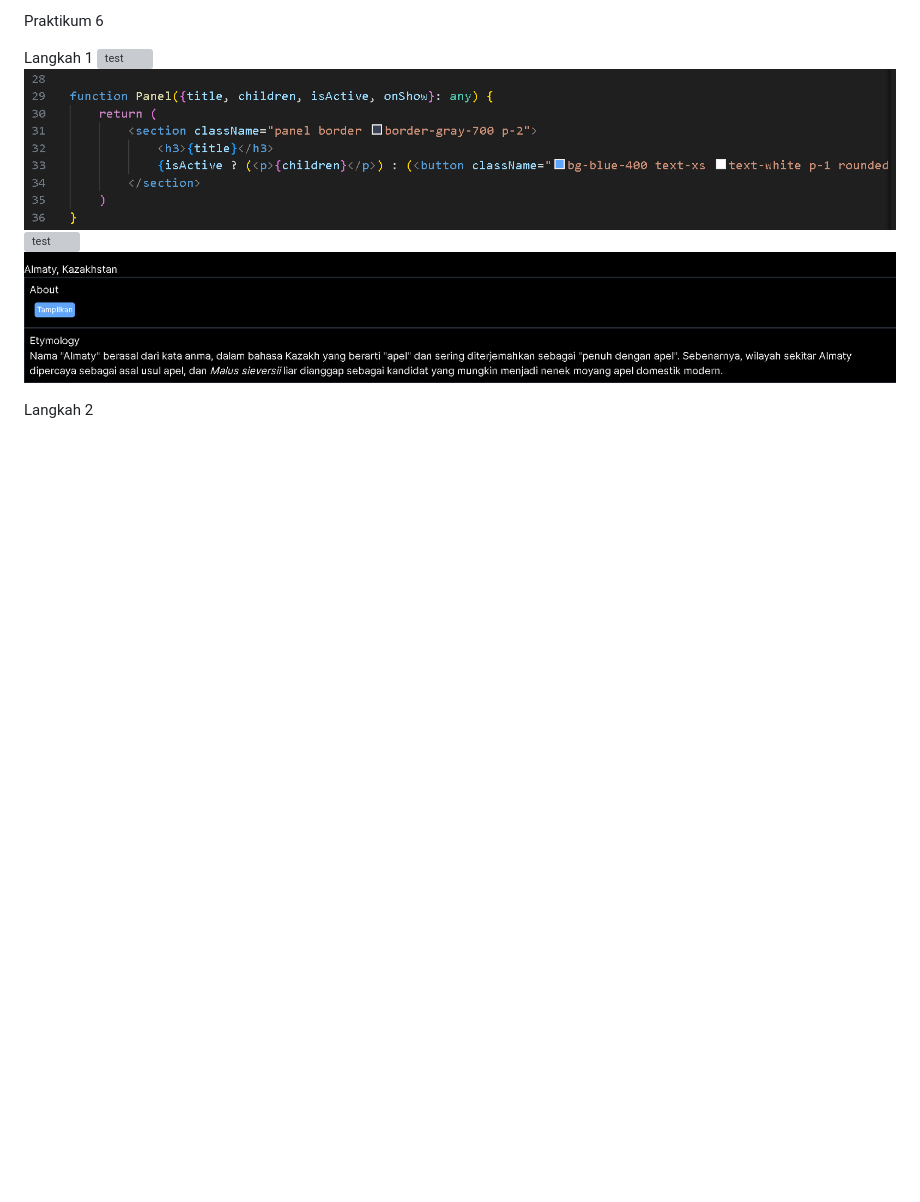
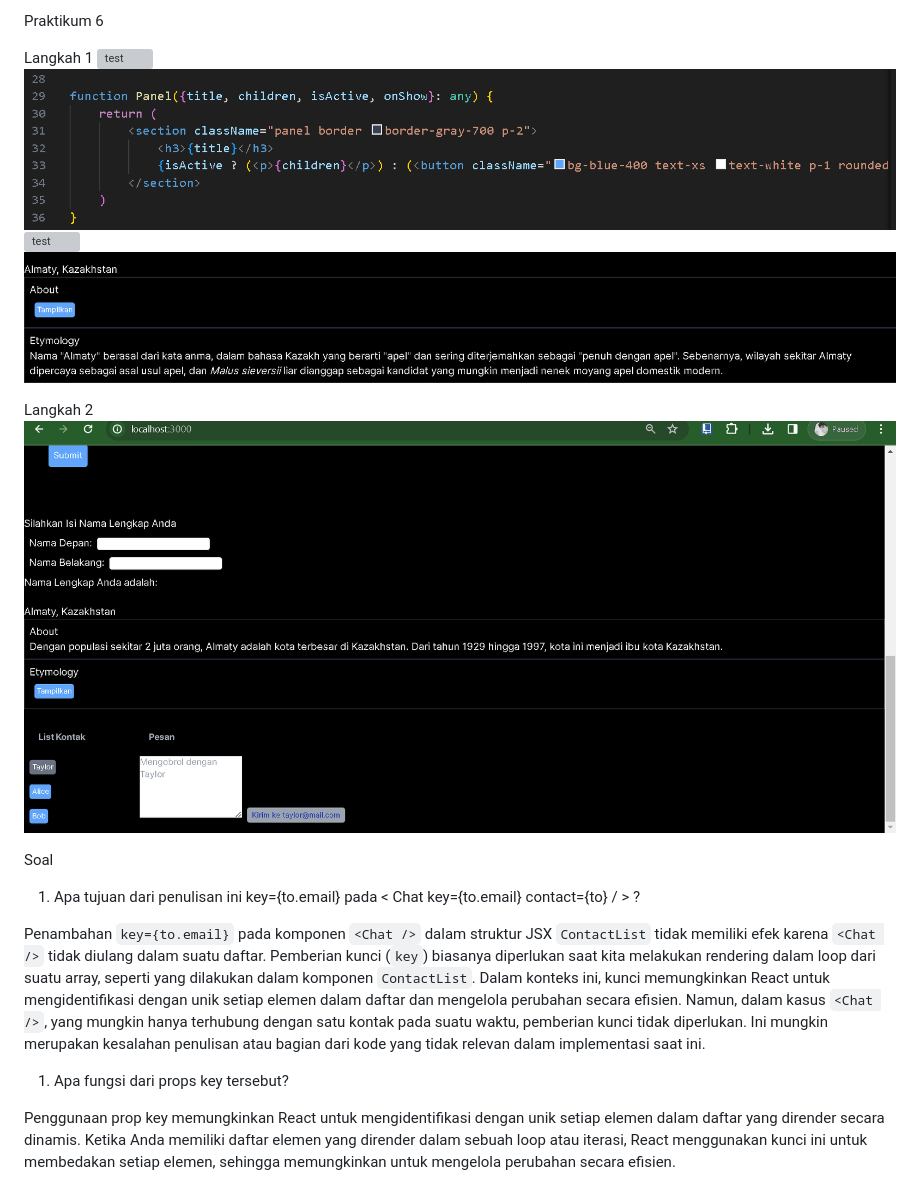
Before and after one commit to Trisinus123/BPF_2024, a Markdown page: pbf_praktikum4/README.md, the part around the change. GitHub-like rendering; pictures changed too: pbf_praktikum4/img/lagkah2_prak6.png (added); blank space fills up the shorter version; grey boxes are pictures that could not be loaded.

Commit message:
Upload_jawban Soal_Praktikum 6_Pertemuan 3

```diff
--- a/pbf_praktikum4/README.md
+++ b/pbf_praktikum4/README.md
@@ -120,3 +120,13 @@ Langkah 1
 ![test](img/hasil_prak6.png)
 
 Langkah 2
+![test](img/lagkah2_prak6.png)
+
+Soal
+1. Apa tujuan dari penulisan ini key={to.email} pada < Chat key={to.email} contact={to} / > ?
+
+Penambahan `key={to.email}` pada komponen `<Chat />` dalam struktur JSX `ContactList` tidak memiliki efek karena `<Chat />` tidak diulang dalam suatu daftar. Pemberian kunci (`key`) biasanya diperlukan saat kita melakukan rendering dalam loop dari suatu array, seperti yang dilakukan dalam komponen `ContactList`. Dalam konteks ini, kunci memungkinkan React untuk mengidentifikasi dengan unik setiap elemen dalam daftar dan mengelola perubahan secara efisien. Namun, dalam kasus `<Chat />`, yang mungkin hanya terhubung dengan satu kontak pada suatu waktu, pemberian kunci tidak diperlukan. Ini mungkin merupakan kesalahan penulisan atau bagian dari kode yang tidak relevan dalam implementasi saat ini.
+
+1. Apa fungsi dari props key tersebut?
+
+Penggunaan prop key memungkinkan React untuk mengidentifikasi dengan unik setiap elemen dalam daftar yang dirender secara dinamis. Ketika Anda memiliki daftar elemen yang dirender dalam sebuah loop atau iterasi, React menggunakan kunci ini untuk membedakan setiap elemen, sehingga memungkinkan untuk mengelola perubahan secara efisien.
```
Also changed, not shown: 1 other file.
